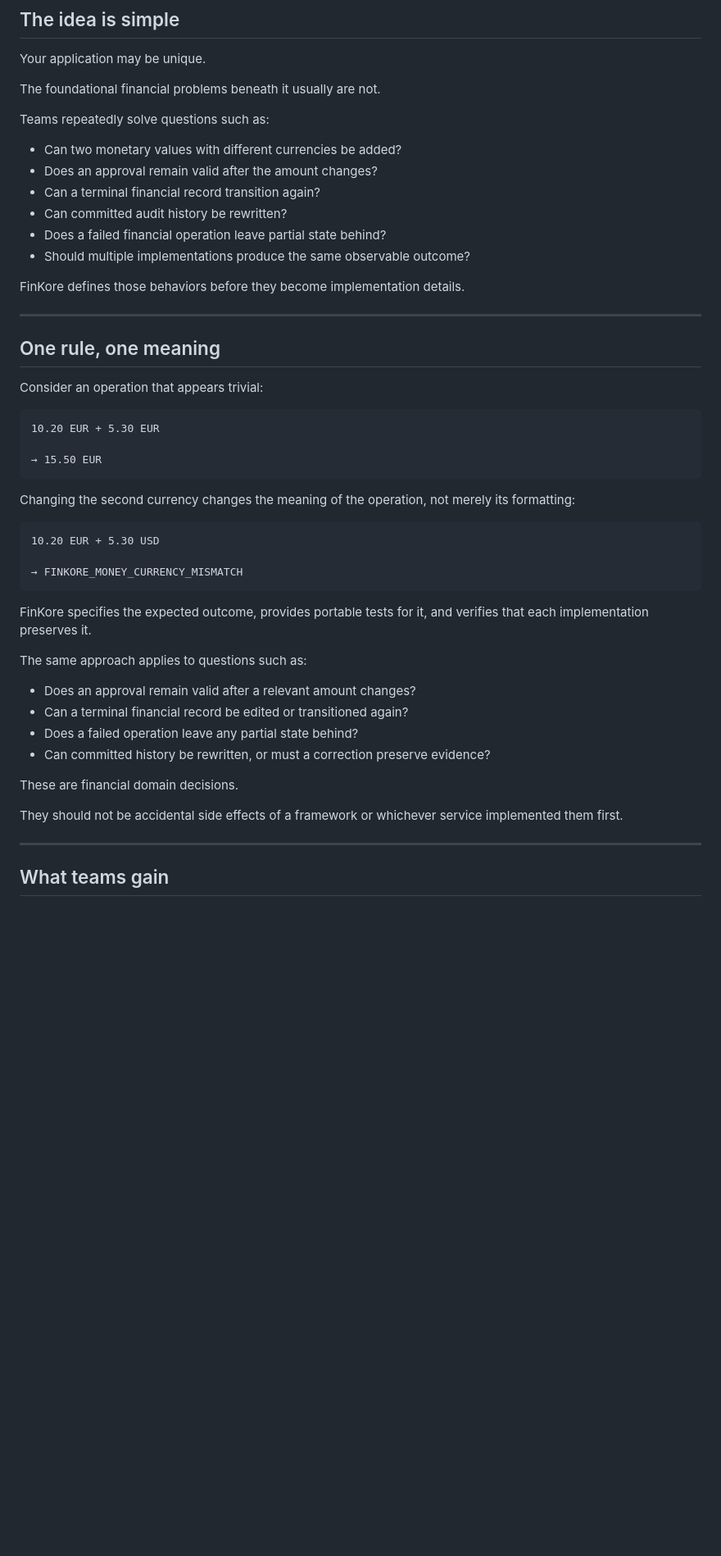
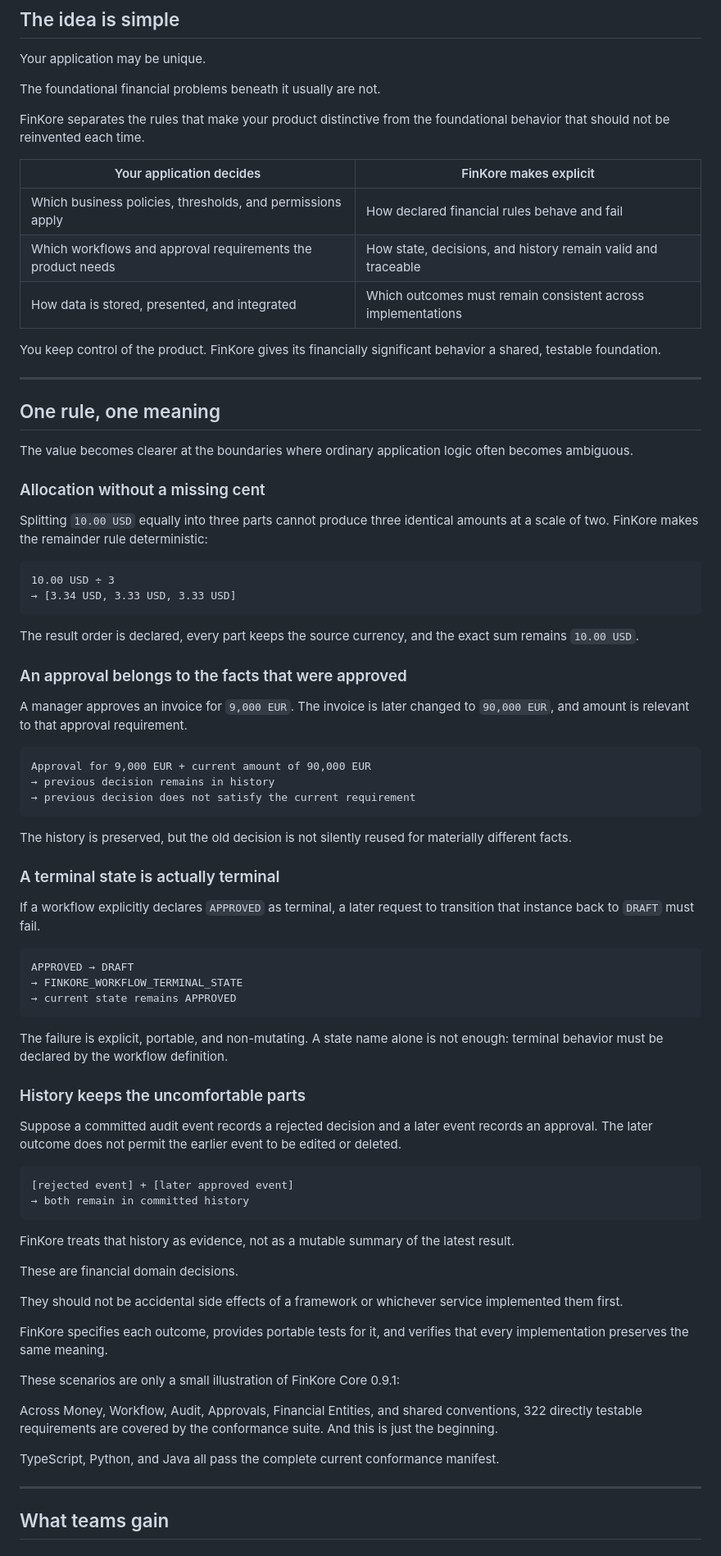
Before and after one commit to willgittens/FinKore, a Markdown page: README.md, the part around the change. Shown at 82% size. GitHub-like rendering; blank space fills up the shorter version.

Commit message:
0.9.2 Final README Version

````diff
--- a/README.md
+++ b/README.md
@@ -56,49 +56,94 @@ Your application may be unique.
 
 The foundational financial problems beneath it usually are not.
 
-Teams repeatedly solve questions such as:
+FinKore separates the rules that make your product distinctive from the
+foundational behavior that should not be reinvented each time.
 
-- Can two monetary values with different currencies be added?
-- Does an approval remain valid after the amount changes?
-- Can a terminal financial record transition again?
-- Can committed audit history be rewritten?
-- Does a failed financial operation leave partial state behind?
-- Should multiple implementations produce the same observable outcome?
+| Your application decides | FinKore makes explicit |
+| --- | --- |
+| Which business policies, thresholds, and permissions apply | How declared financial rules behave and fail |
+| Which workflows and approval requirements the product needs | How state, decisions, and history remain valid and traceable |
+| How data is stored, presented, and integrated | Which outcomes must remain consistent across implementations |
 
-FinKore defines those behaviors before they become implementation details.
+You keep control of the product. FinKore gives its financially significant
+behavior a shared, testable foundation.
 
 ---
 
 ## One rule, one meaning
 
-Consider an operation that appears trivial:
+The value becomes clearer at the boundaries where ordinary application logic
+often becomes ambiguous.
+
+### Allocation without a missing cent
+
+Splitting `10.00 USD` equally into three parts cannot produce three identical
+amounts at a scale of two. FinKore makes the remainder rule deterministic:
 
 ```text
-10.20 EUR + 5.30 EUR
-
-→ 15.50 EUR
+10.00 USD ÷ 3
+→ [3.34 USD, 3.33 USD, 3.33 USD]
 ```
 
-Changing the second currency changes the meaning of the operation, not merely its formatting:
+The result order is declared, every part keeps the source currency, and the
+exact sum remains `10.00 USD`.
+
+### An approval belongs to the facts that were approved
+
+A manager approves an invoice for `9,000 EUR`. The invoice is later changed to
+`90,000 EUR`, and amount is relevant to that approval requirement.
 
 ```text
-10.20 EUR + 5.30 USD
-
-→ FINKORE_MONEY_CURRENCY_MISMATCH
+Approval for 9,000 EUR + current amount of 90,000 EUR
+→ previous decision remains in history
+→ previous decision does not satisfy the current requirement
 ```
 
-FinKore specifies the expected outcome, provides portable tests for it, and verifies that each implementation preserves it.
+The history is preserved, but the old decision is not silently reused for
+materially different facts.
 
-The same approach applies to questions such as:
+### A terminal state is actually terminal
 
-- Does an approval remain valid after a relevant amount changes?
-- Can a terminal financial record be edited or transitioned again?
-- Does a failed operation leave any partial state behind?
-- Can committed history be rewritten, or must a correction preserve evidence?
+If a workflow explicitly declares `APPROVED` as terminal, a later request to
+transition that instance back to `DRAFT` must fail.
+
+```text
+APPROVED → DRAFT
+→ FINKORE_WORKFLOW_TERMINAL_STATE
+→ current state remains APPROVED
+```
+
+The failure is explicit, portable, and non-mutating. A state name alone is not
+enough: terminal behavior must be declared by the workflow definition.
+
+### History keeps the uncomfortable parts
+
+Suppose a committed audit event records a rejected decision and a later event
+records an approval. The later outcome does not permit the earlier event to be
+edited or deleted.
+
+```text
+[rejected event] + [later approved event]
+→ both remain in committed history
+```
+
+FinKore treats that history as evidence, not as a mutable summary of the latest
+result.
 
 These are financial domain decisions.
 
 They should not be accidental side effects of a framework or whichever service implemented them first.
+
+FinKore specifies each outcome, provides portable tests for it, and verifies
+that every implementation preserves the same meaning.
+
+These scenarios are only a small illustration of FinKore Core 0.9.1:
+
+Across Money, Workflow, Audit, Approvals, Financial Entities, and shared
+conventions, 322 directly testable requirements are covered by the conformance
+suite. And this is just the beginning.
+
+TypeScript, Python, and Java all pass the complete current conformance manifest.
 
 ---
 
````
